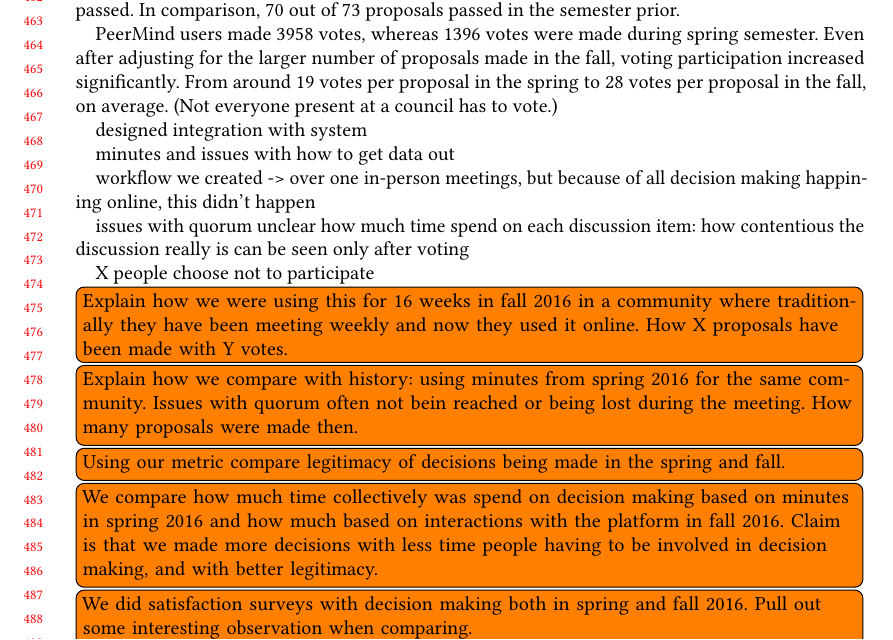
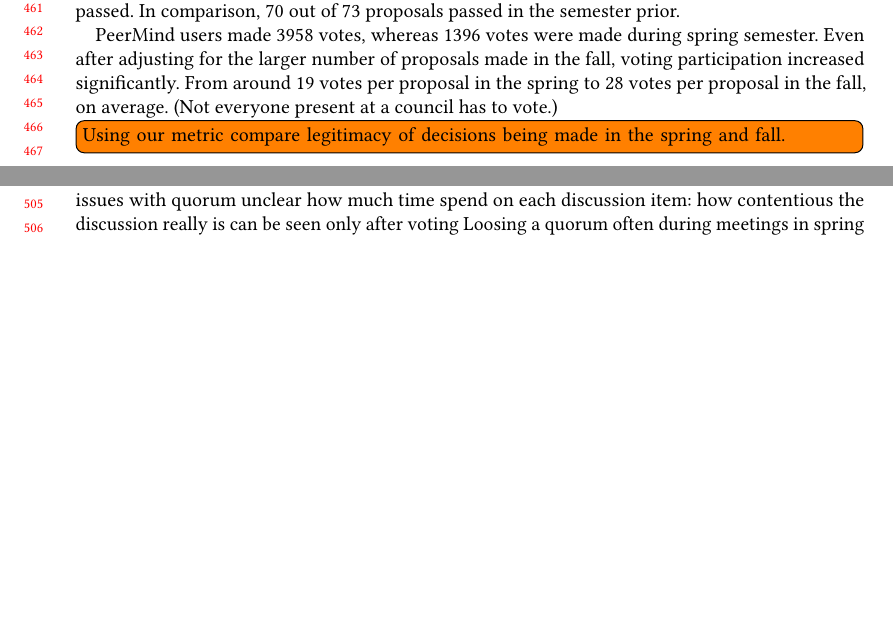
Before and after one commit to peer/mind-paper, a LaTeX paper (statistical-quorum.tex): part of page 10 of 14 before the commit and two parts of pages 10 and 11 of 14 after it, the two joined at a grey line, cut at the place of the change, the shorter picture padded with empty space. Compiled offline with pdfLaTeX.

Commit message:
Removing done TODOs.

```diff
--- a/statistical-quorum.tex
+++ b/statistical-quorum.tex
@@ -595,34 +595,4 @@
 From around 19 votes per proposal in the spring to 28 votes per proposal in the fall, on average.
 (Not everyone present at a council has to vote.)
 
-
-
-designed integration with system
-
-minutes and issues with how to get data out
-
-
-
-workflow we created -> over one in-person meetings, but because of all decision making happining online, this
-didn't happen
-
-issues with quorum
-unclear how much time spend on each discussion item: how contentious the discussion really is can be seen only after voting
-
-
-X people choose not to participate
-
-
-\todo[inline]{Explain how we were using this for 16 weeks in fall 2016 in a community where traditionally they have
-been meeting weekly and now they used it online. How X proposals have been made with Y votes.}
-
-\todo[inline]{Explain how we compare with history: using minutes from spring 2016 for the same community. Issues with
-quorum often not bein reached or being lost during the meeting. How many proposals were made then.}
-
 \todo[inline]{Using our metric compare legitimacy of decisions being made in the spring and fall.}
-
-\todo[inline]{We compare how much time collectively was spend on decision making based on minutes in spring 2016 and
-how much based on interactions with the platform in fall 2016. Claim is that we made more decisions with less time people
-having to be involved in decision making, and with better legitimacy.}
-
-\todo[inline]{We did satisfaction surveys with decision making both in spring and fall 2016. Pull out some interesting
@@ -661,6 +625,9 @@
 \section{Discussion}
 \label{sec:discussion}
 
+issues with quorum
+unclear how much time spend on each discussion item: how contentious the discussion really is can be seen only after voting
+Loosing a quorum often during meetings in spring
 
 
 Plotting time spent per community member on PeerMind gives insights into the
```
Also changed, not shown: statistical-quorum.tex (6 more changed lines).
